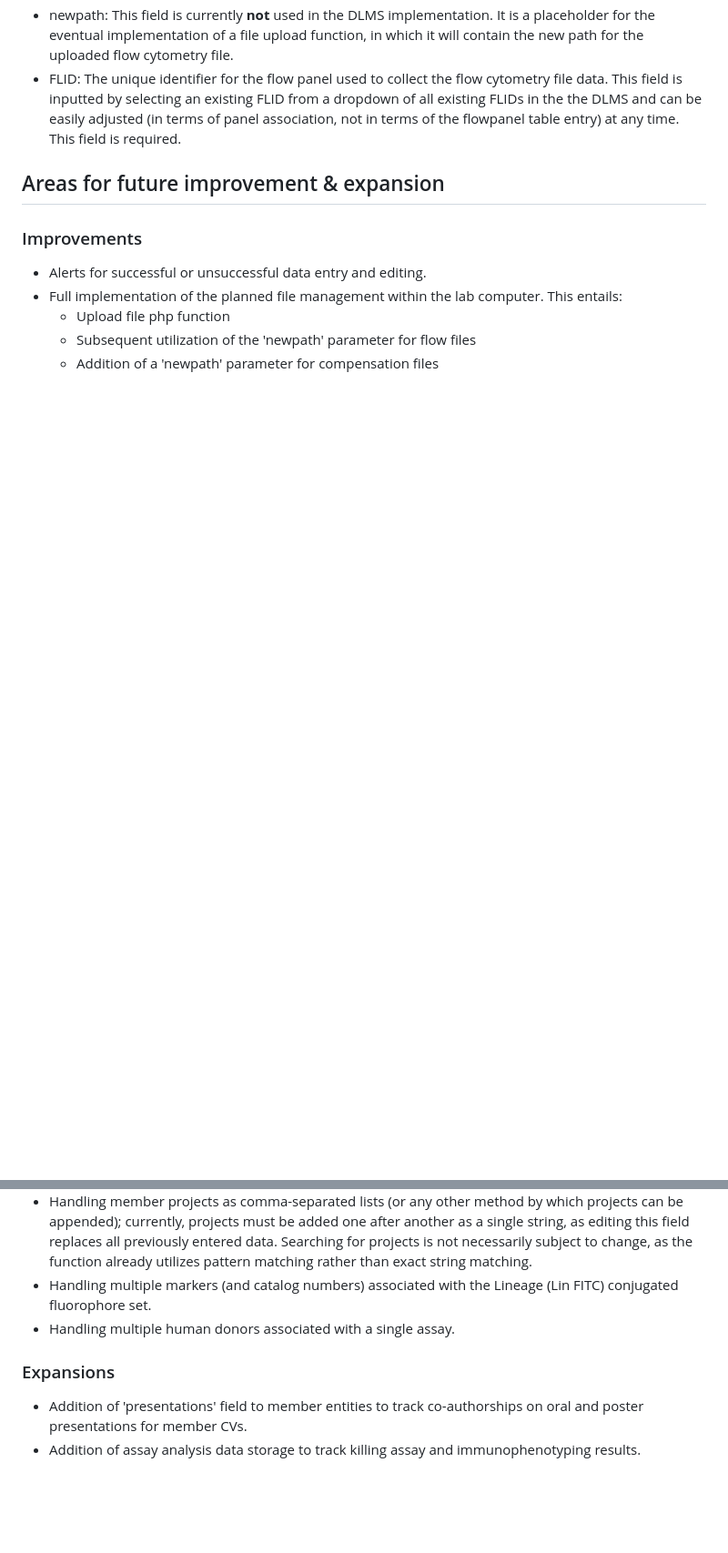
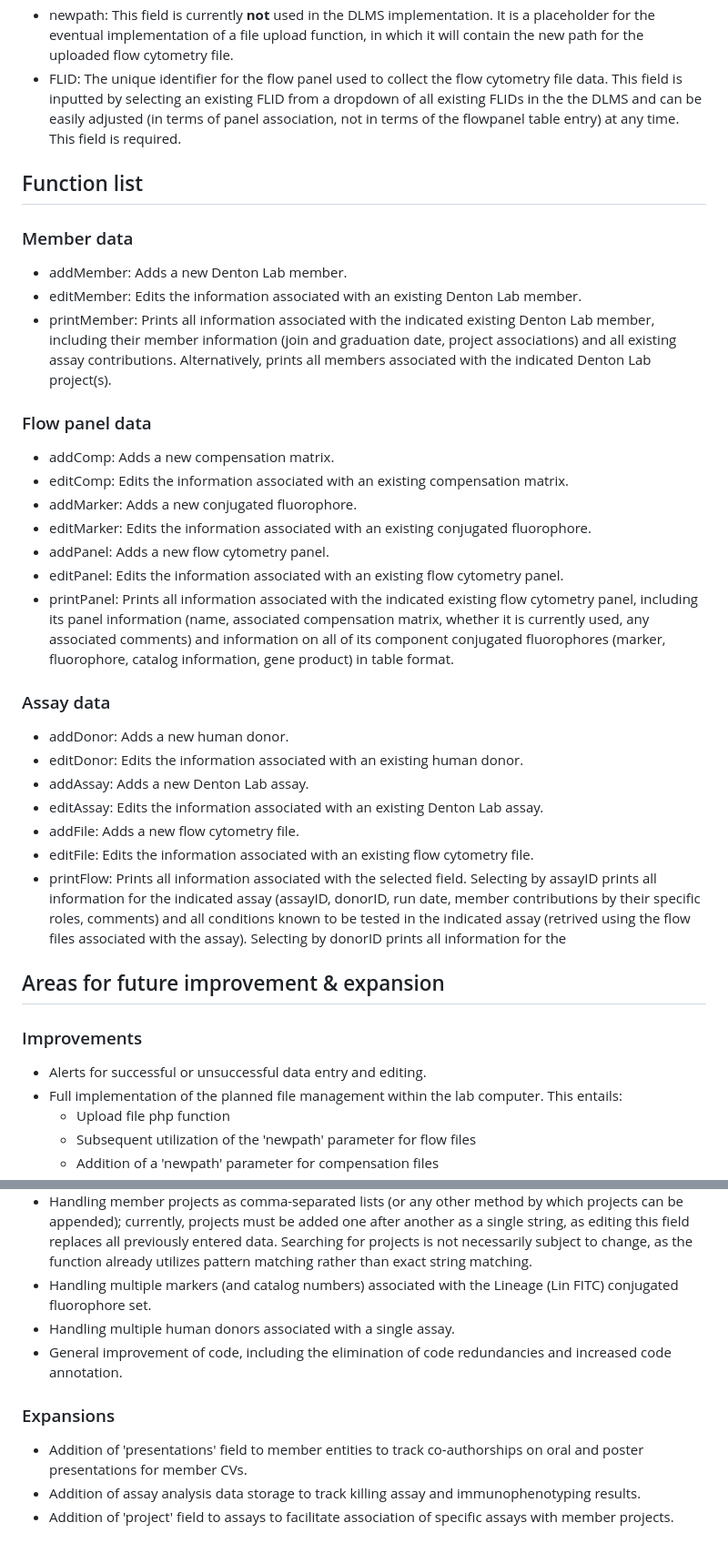
Before and after one commit to maiabennett/DLMS, a Markdown page: documentation.md, 2 parts joined by grey strips. Shown at 91% size. Drawn GitHub-style; blank space fills up the shorter version.

```diff
--- a/documentation.md
+++ b/documentation.md
@@ -60,6 +60,29 @@ Editing data in the DLMS also follows specific data constraints. Many data entry
 - newpath: This field is currently **not** used in the DLMS implementation. It is a placeholder for the eventual implementation of a file upload function, in which it will contain the new path for the uploaded flow cytometry file.
 - FLID: The unique identifier for the flow panel used to collect the flow cytometry file data. This field is inputted by selecting an existing FLID from a dropdown of all existing FLIDs in the the DLMS and can be easily adjusted (in terms of panel association, not in terms of the flowpanel table entry) at any time. This field is required.
 
+## Function list
+### Member data
+- addMember: Adds a new Denton Lab member.
+- editMember: Edits the information associated with an existing Denton Lab member.
+- printMember: Prints all information associated with the indicated existing Denton Lab member, including their member information (join and graduation date, project associations) and all existing assay contributions. Alternatively, prints all members associated with the indicated Denton Lab project(s).
+
+### Flow panel data
+- addComp: Adds a new compensation matrix.
+- editComp: Edits the information associated with an existing compensation matrix.
+- addMarker: Adds a new conjugated fluorophore.
+- editMarker: Edits the information associated with an existing conjugated fluorophore.
+- addPanel: Adds a new flow cytometry panel.
+- editPanel: Edits the information associated with an existing flow cytometry panel.
+- printPanel: Prints all information associated with the indicated existing flow cytometry panel, including its panel information (name, associated compensation matrix, whether it is currently used, any associated comments) and information on all of its component conjugated fluorophores (marker, fluorophore, catalog information, gene product) in table format.
+
+### Assay data
+- addDonor: Adds a new human donor.
+- editDonor: Edits the information associated with an existing human donor.
+- addAssay: Adds a new Denton Lab assay.
+- editAssay: Edits the information associated with an existing Denton Lab assay.
+- addFile: Adds a new flow cytometry file.
+- editFile: Edits the information associated with an existing flow cytometry file.
+- printFlow: Prints all information associated with the selected field. Selecting by assayID prints all information for the indicated assay (assayID, donorID, run date, member contributions by their specific roles, comments) and all conditions known to be tested in the indicated assay (retrived using the flow files associated with the assay). Selecting by donorID prints all information for the
 
 ## Areas for future improvement & expansion
 ### Improvements
@@ -71,7 +94,9 @@ Editing data in the DLMS also follows specific data constraints. Many data entry
 - Handling member projects as comma-separated lists (or any other method by which projects can be appended); currently, projects must be added one after another as a single string, as editing this field replaces all previously entered data. Searching for projects is not necessarily subject to change, as the function already utilizes pattern matching rather than exact string matching.
 - Handling multiple markers (and catalog numbers) associated with the Lineage (Lin FITC) conjugated fluorophore set.
 - Handling multiple human donors associated with a single assay.
+- General improvement of code, including the elimination of code redundancies and increased code annotation.
 
 ### Expansions
 - Addition of 'presentations' field to member entities to track co-authorships on oral and poster presentations for member CVs.
 - Addition of assay analysis data storage to track killing assay and immunophenotyping results.
+- Addition of 'project' field to assays to facilitate association of specific assays with member projects.
```
